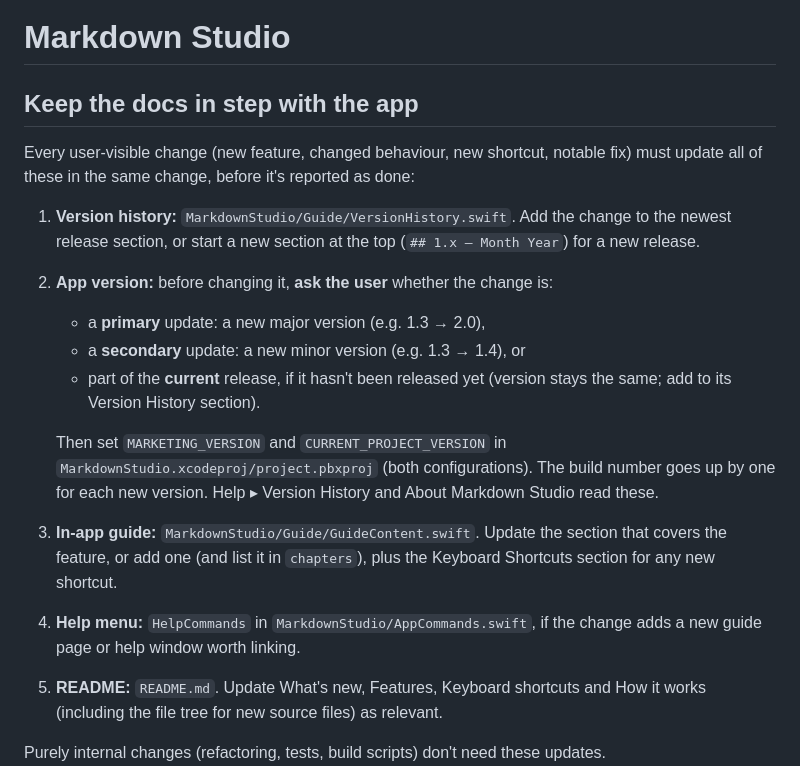
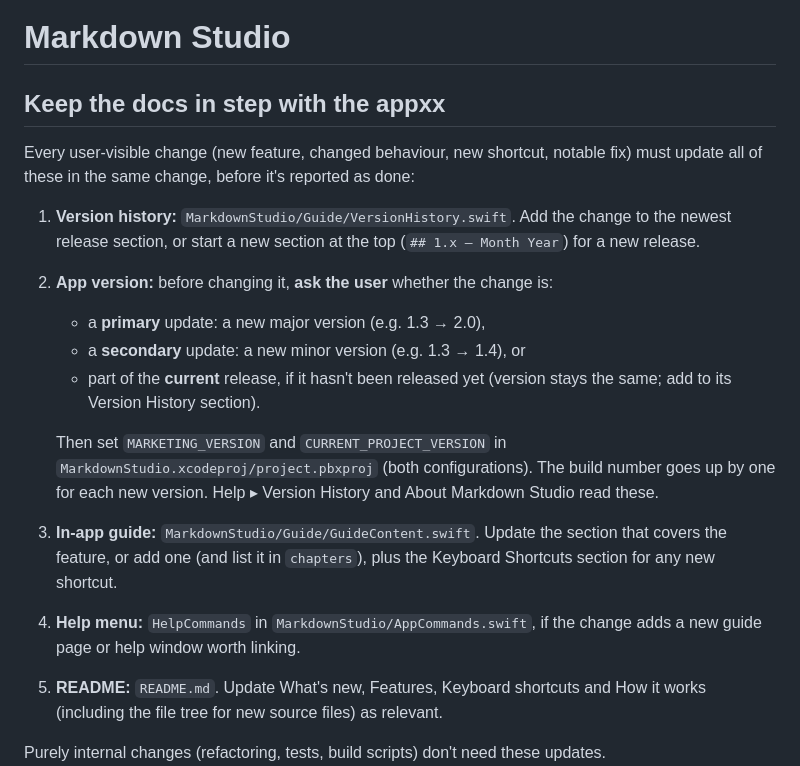
Before and after one commit to naimchoudhry/MarkdownStudio, a Markdown page: CLAUDE.md, the part around the change. Rendered like a GitHub page.

```diff
--- a/CLAUDE.md
+++ b/CLAUDE.md
@@ -1,18 +1,23 @@
 # Markdown Studio
 
-## Keep the docs in step with the app
+## Keep the docs in step with the appxx
 
 Every user-visible change (new feature, changed behaviour, new shortcut, notable fix) must update all of these in the same change, before it's reported as done:
 
 1. **Version history:** `MarkdownStudio/Guide/VersionHistory.swift`. Add the change to the newest release section, or start a new section at the top (`## 1.x — Month Year`) for a new release.
+
 2. **App version:** before changing it, **ask the user** whether the change is:
+
    - a **primary** update: a new major version (e.g. 1.3 → 2.0),
    - a **secondary** update: a new minor version (e.g. 1.3 → 1.4), or
    - part of the **current** release, if it hasn't been released yet (version stays the same; add to its Version History section).
 
    Then set `MARKETING_VERSION` and `CURRENT_PROJECT_VERSION` in `MarkdownStudio.xcodeproj/project.pbxproj` (both configurations). The build number goes up by one for each new version. Help ▸ Version History and About Markdown Studio read these.
+
 3. **In-app guide:** `MarkdownStudio/Guide/GuideContent.swift`. Update the section that covers the feature, or add one (and list it in `chapters`), plus the Keyboard Shortcuts section for any new shortcut.
+
 4. **Help menu:** `HelpCommands` in `MarkdownStudio/AppCommands.swift`, if the change adds a new guide page or help window worth linking.
+
 5. **README:** `README.md`. Update What's new, Features, Keyboard shortcuts and How it works (including the file tree for new source files) as relevant.
 
 Purely internal changes (refactoring, tests, build scripts) don't need these updates.
```
Also changed, not shown: README.md (+6 -1 lines), docs/images/code-colouring.png, docs/images/find-replace.png, docs/images/main-dark.png, docs/images/main-light.png, 9 other files.
